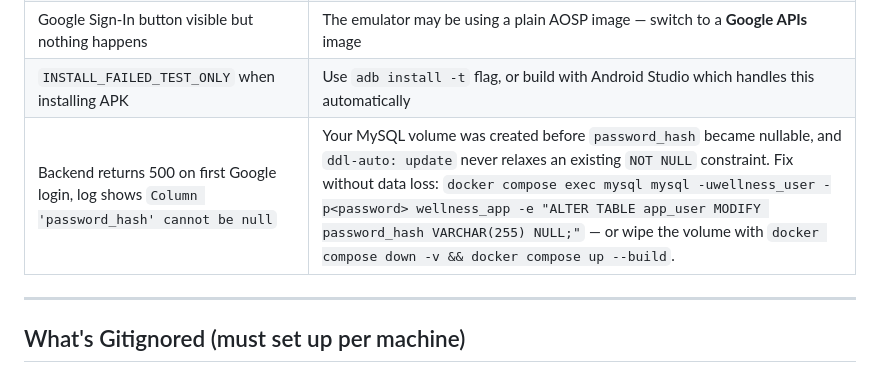
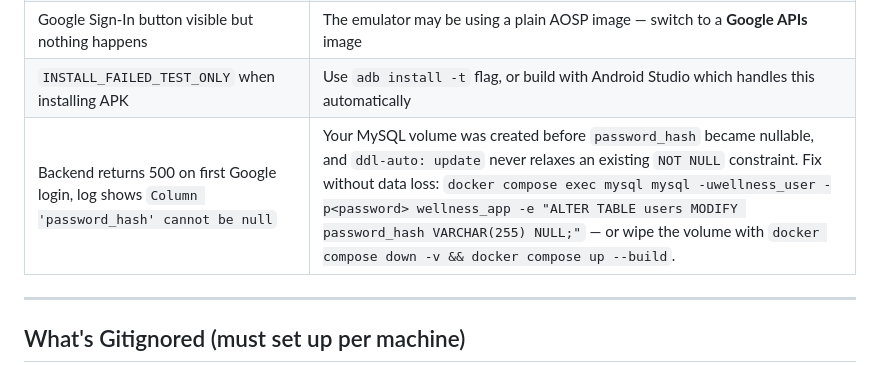
Before and after one commit to SA62-team4/mobile-application-dev-ca, a Markdown page: docs/local-sso-quickstart.md, the part around the change. Drawn GitHub-style.

```diff
--- a/docs/local-sso-quickstart.md
+++ b/docs/local-sso-quickstart.md
@@ -165,7 +165,7 @@ Your account can sign in immediately after being added.
 | Gradle fails with "toolchain download" error | Run with `JAVA_HOME` pointing to Android Studio's JBR (see Step 6) |
 | Google Sign-In button visible but nothing happens | The emulator may be using a plain AOSP image — switch to a **Google APIs** image |
 | `INSTALL_FAILED_TEST_ONLY` when installing APK | Use `adb install -t` flag, or build with Android Studio which handles this automatically |
-| Backend returns 500 on first Google login, log shows `Column 'password_hash' cannot be null` | Your MySQL volume was created before `password_hash` became nullable, and `ddl-auto: update` never relaxes an existing `NOT NULL` constraint. Fix without data loss: `docker compose exec mysql mysql -uwellness_user -p<password> wellness_app -e "ALTER TABLE app_user MODIFY password_hash VARCHAR(255) NULL;"` — or wipe the volume with `docker compose down -v && docker compose up --build`. |
+| Backend returns 500 on first Google login, log shows `Column 'password_hash' cannot be null` | Your MySQL volume was created before `password_hash` became nullable, and `ddl-auto: update` never relaxes an existing `NOT NULL` constraint. Fix without data loss: `docker compose exec mysql mysql -uwellness_user -p<password> wellness_app -e "ALTER TABLE users MODIFY password_hash VARCHAR(255) NULL;"` — or wipe the volume with `docker compose down -v && docker compose up --build`. |
 
 ---
 
```
Also changed, not shown: docs/specs/05-plan-backend-data-model-erd.md (+1 -1 lines), docs/specs/10-plan-docker-devops.md (+23 -0 lines).
